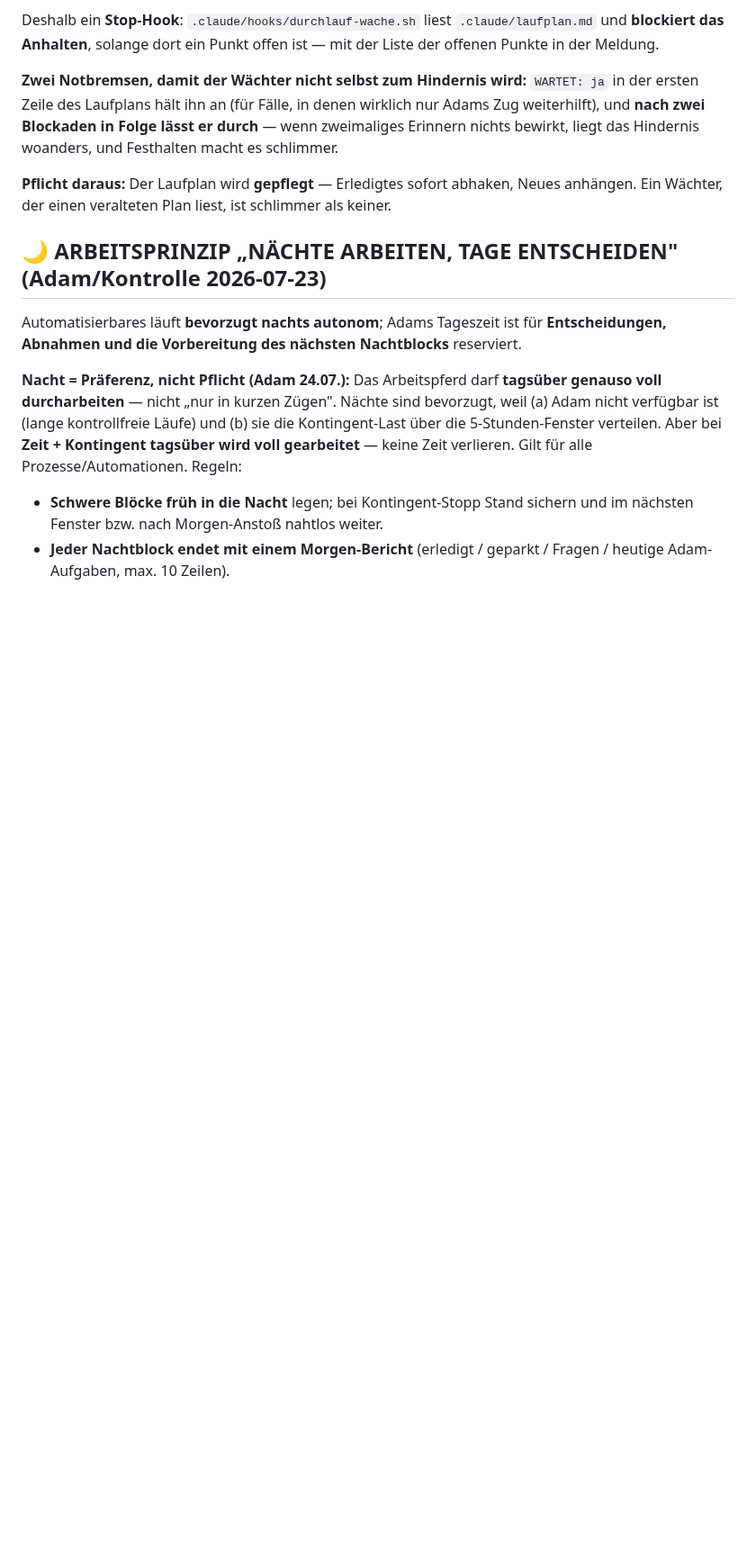
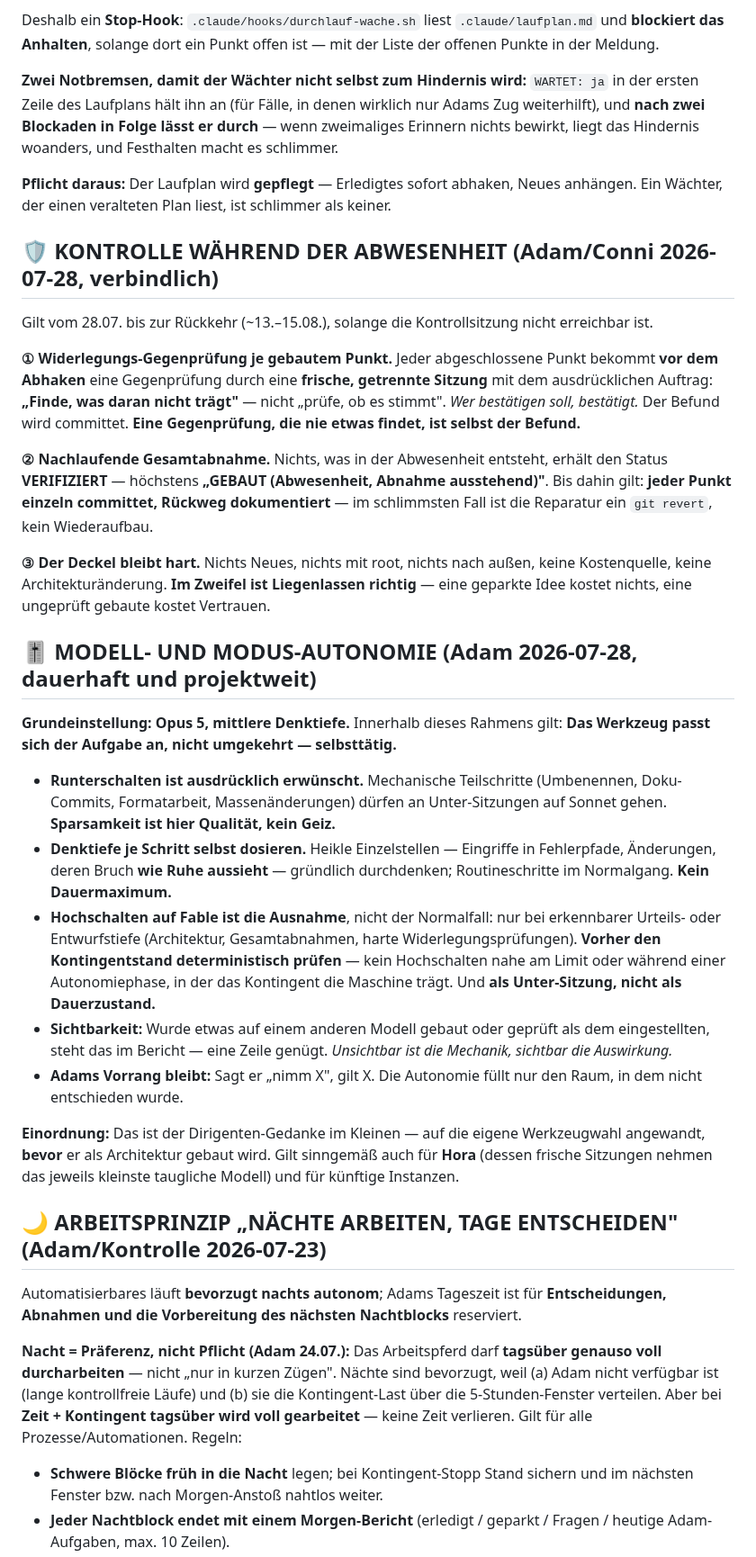
Before and after one commit to falkogorski/claude-telegram-bot, a Markdown page: CLAUDE.md, the part around the change. Shown at 90% size. Drawn GitHub-style; blank space fills up the shorter version.

```diff
--- a/CLAUDE.md
+++ b/CLAUDE.md
@@ -127,6 +127,55 @@ woanders, und Festhalten macht es schlimmer.
 **Pflicht daraus:** Der Laufplan wird **gepflegt** — Erledigtes sofort abhaken,
 Neues anhängen. Ein Wächter, der einen veralteten Plan liest, ist schlimmer als
 keiner.
+
+## 🛡️ KONTROLLE WÄHREND DER ABWESENHEIT (Adam/Conni 2026-07-28, verbindlich)
+
+Gilt vom 28.07. bis zur Rückkehr (~13.–15.08.), solange die Kontrollsitzung
+nicht erreichbar ist.
+
+**① Widerlegungs-Gegenprüfung je gebautem Punkt.** Jeder abgeschlossene Punkt
+bekommt **vor dem Abhaken** eine Gegenprüfung durch eine **frische, getrennte
+Sitzung** mit dem ausdrücklichen Auftrag: **„Finde, was daran nicht trägt"** —
+nicht „prüfe, ob es stimmt". *Wer bestätigen soll, bestätigt.* Der Befund wird
+committet. **Eine Gegenprüfung, die nie etwas findet, ist selbst der Befund.**
+
+**② Nachlaufende Gesamtabnahme.** Nichts, was in der Abwesenheit entsteht,
+erhält den Status **VERIFIZIERT** — höchstens **„GEBAUT (Abwesenheit, Abnahme
+ausstehend)"**. Bis dahin gilt: **jeder Punkt einzeln committet, Rückweg
+dokumentiert** — im schlimmsten Fall ist die Reparatur ein `git revert`, kein
+Wiederaufbau.
+
+**③ Der Deckel bleibt hart.** Nichts Neues, nichts mit root, nichts nach außen,
+keine Kostenquelle, keine Architekturänderung. **Im Zweifel ist Liegenlassen
+richtig** — eine geparkte Idee kostet nichts, eine ungeprüft gebaute kostet
+Vertrauen.
+
+## 🎚️ MODELL- UND MODUS-AUTONOMIE (Adam 2026-07-28, dauerhaft und projektweit)
+
+**Grundeinstellung: Opus 5, mittlere Denktiefe.** Innerhalb dieses Rahmens
+gilt: **Das Werkzeug passt sich der Aufgabe an, nicht umgekehrt — selbsttätig.**
+
+- **Runterschalten ist ausdrücklich erwünscht.** Mechanische Teilschritte
+  (Umbenennen, Doku-Commits, Formatarbeit, Massenänderungen) dürfen an
+  Unter-Sitzungen auf Sonnet gehen. **Sparsamkeit ist hier Qualität, kein Geiz.**
+- **Denktiefe je Schritt selbst dosieren.** Heikle Einzelstellen — Eingriffe in
+  Fehlerpfade, Änderungen, deren Bruch **wie Ruhe aussieht** — gründlich
+  durchdenken; Routineschritte im Normalgang. **Kein Dauermaximum.**
+- **Hochschalten auf Fable ist die Ausnahme**, nicht der Normalfall: nur bei
+  erkennbarer Urteils- oder Entwurfstiefe (Architektur, Gesamtabnahmen, harte
+  Widerlegungsprüfungen). **Vorher den Kontingentstand deterministisch prüfen** —
+  kein Hochschalten nahe am Limit oder während einer Autonomiephase, in der das
+  Kontingent die Maschine trägt. Und **als Unter-Sitzung, nicht als Dauerzustand.**
+- **Sichtbarkeit:** Wurde etwas auf einem anderen Modell gebaut oder geprüft als
+  dem eingestellten, steht das im Bericht — eine Zeile genügt. *Unsichtbar ist
+  die Mechanik, sichtbar die Auswirkung.*
+- **Adams Vorrang bleibt:** Sagt er „nimm X", gilt X. Die Autonomie füllt nur
+  den Raum, in dem nicht entschieden wurde.
+
+**Einordnung:** Das ist der Dirigenten-Gedanke im Kleinen — auf die eigene
+Werkzeugwahl angewandt, **bevor** er als Architektur gebaut wird. Gilt sinngemäß
+auch für **Hora** (dessen frische Sitzungen nehmen das jeweils kleinste
+taugliche Modell) und für künftige Instanzen.
 
 ## 🌙 ARBEITSPRINZIP „NÄCHTE ARBEITEN, TAGE ENTSCHEIDEN" (Adam/Kontrolle 2026-07-23)
 
```
Also changed, not shown: blaupause-notizen.md (+20 -0 lines), docs/kurier-abmachung.md (added, +66 -0 lines).
